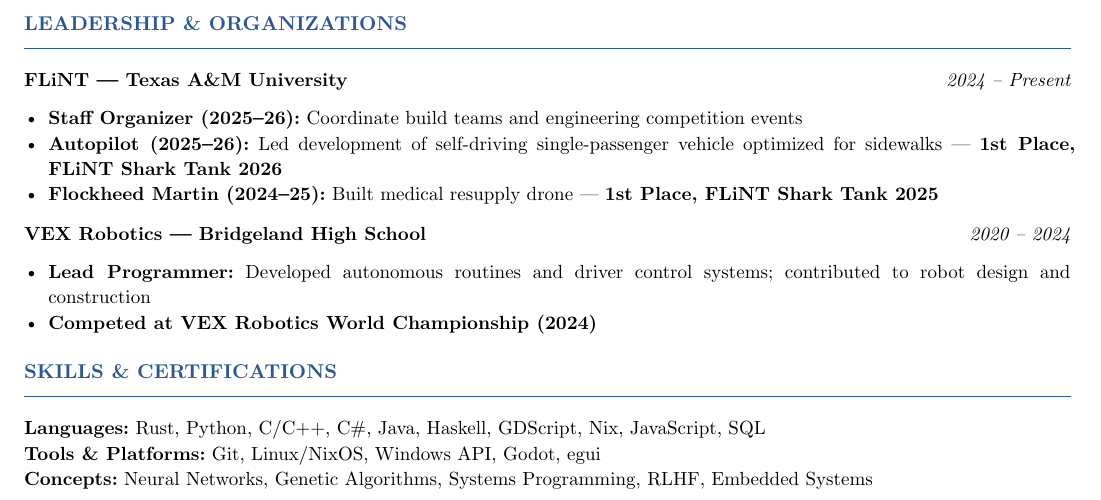
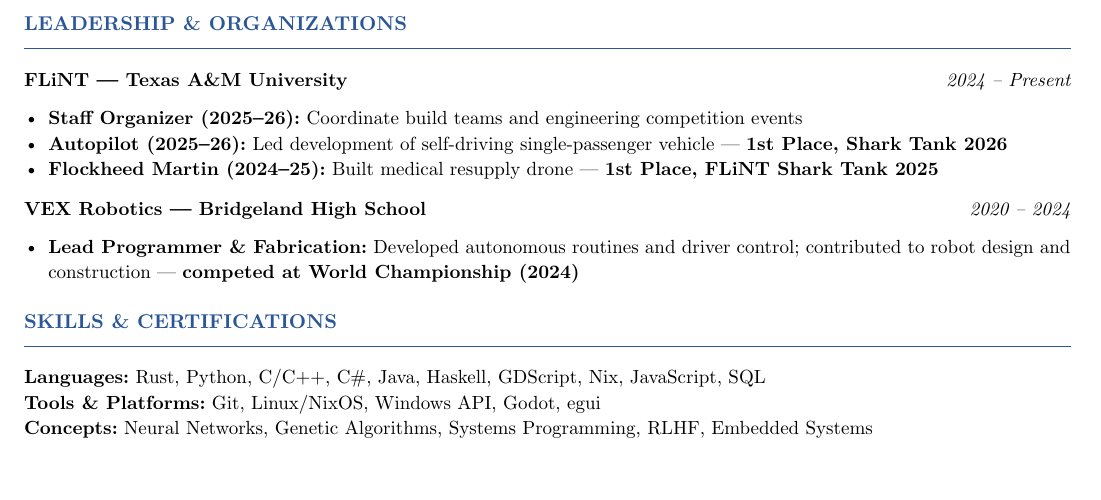
Before and after one commit to JoshuaCHolmes/resume, a Typst document (resume.typ): part of page 1 of 2, cut so that both start at the same text, the shorter picture padded with empty space. Compiled offline with Typst 0.15.

Commit message:
Further condense Autopilot and VEX entries to fit single page

```diff
--- a/resume.typ
+++ b/resume.typ
@@ -139,7 +139,7 @@
   "2024 – Present",
   list(
     [*Staff Organizer (2025–26):* Coordinate build teams and engineering competition events],
-    [*Autopilot (2025–26):* Led development of self-driving single-passenger vehicle optimized for sidewalks — *1st Place, FLiNT Shark Tank 2026*],
+    [*Autopilot (2025–26):* Led development of self-driving single-passenger vehicle — *1st Place, Shark Tank 2026*],
     [*Flockheed Martin (2024–25):* Built medical resupply drone — *1st Place, FLiNT Shark Tank 2025*],
   )
 )
@@ -149,8 +149,7 @@
   none,
   "2020 – 2024",
   list(
-    [*Lead Programmer:* Developed autonomous routines and driver control systems; contributed to robot design and construction],
-    [*Competed at VEX Robotics World Championship (2024)*],
+    [*Lead Programmer & Fabrication:* Developed autonomous routines and driver control; contributed to robot design and construction — *competed at World Championship (2024)*],
   )
 )
 
```
